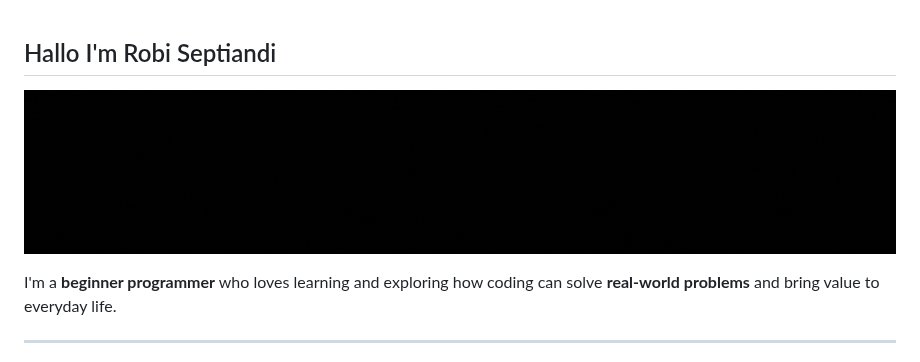
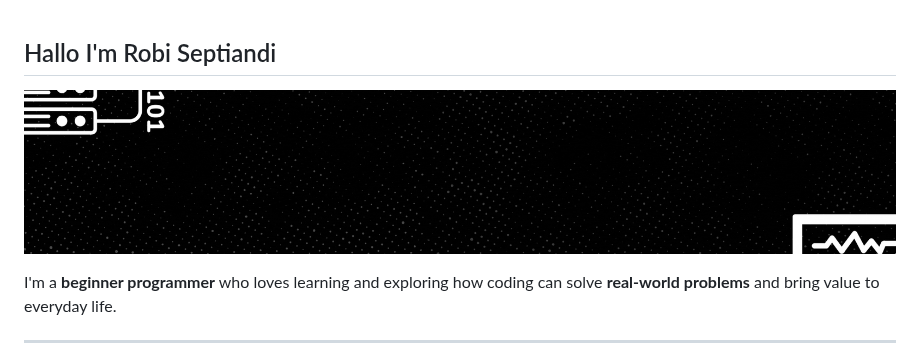
Before and after one commit to R0sers/R0sers, a Markdown page: README.md, the part around one of its changes. GitHub-like rendering; pictures changed too: image/roxx.gif (added).

Commit message:
ganti  gif

```diff
--- a/README.md
+++ b/README.md
@@ -1,7 +1,7 @@
 
 
 ## Hallo I'm Robi Septiandi
-![rOXE](image/ROXE2.gif)
+![rOXE](image/roxx.gif)
 
 I'm a **beginner programmer** who loves learning and exploring how coding can solve **real-world problems** and bring value to everyday life.
 
```
Also changed, not shown: other parts of README.md (+3 -0 lines), 1 other file.
